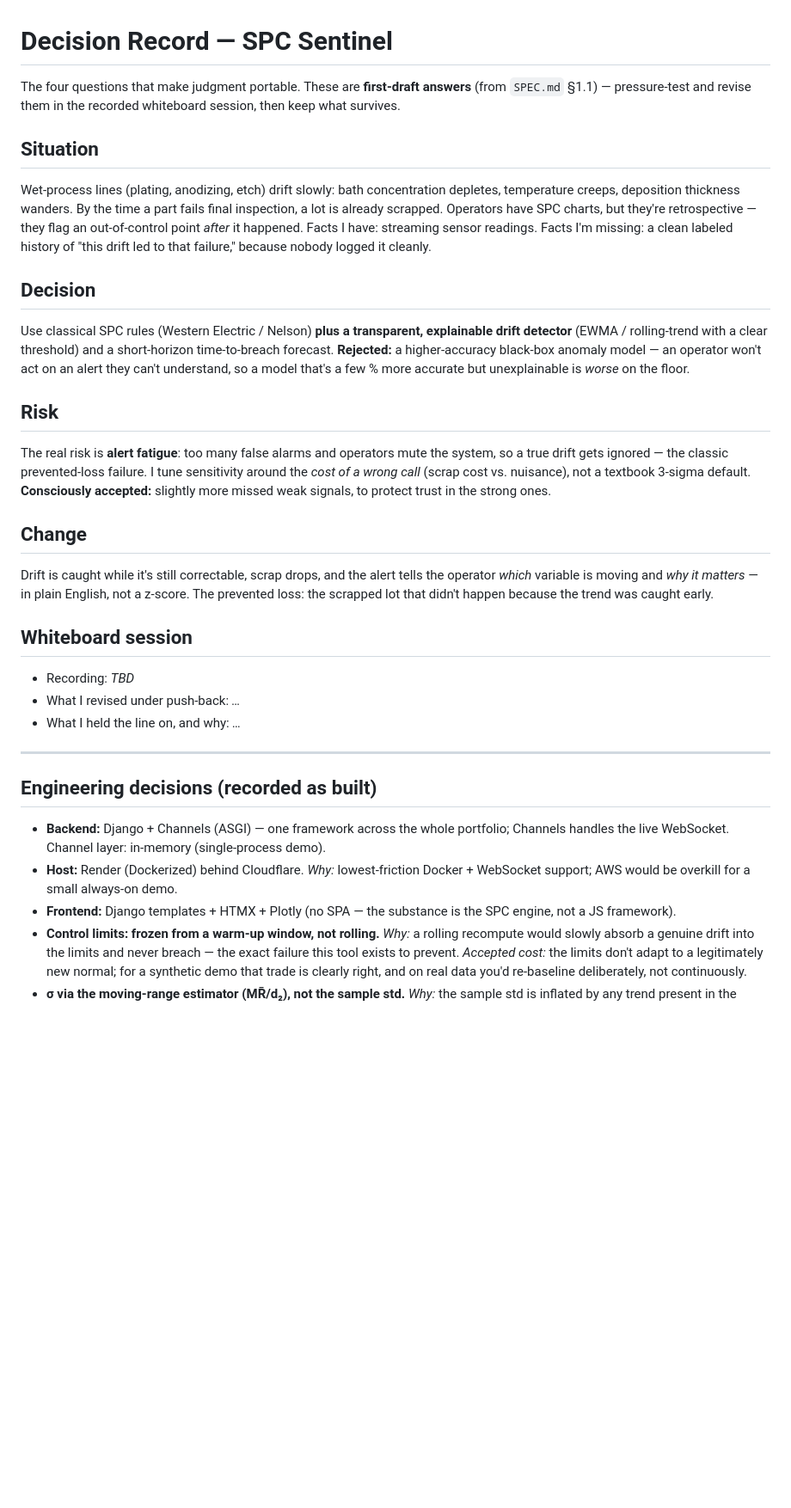
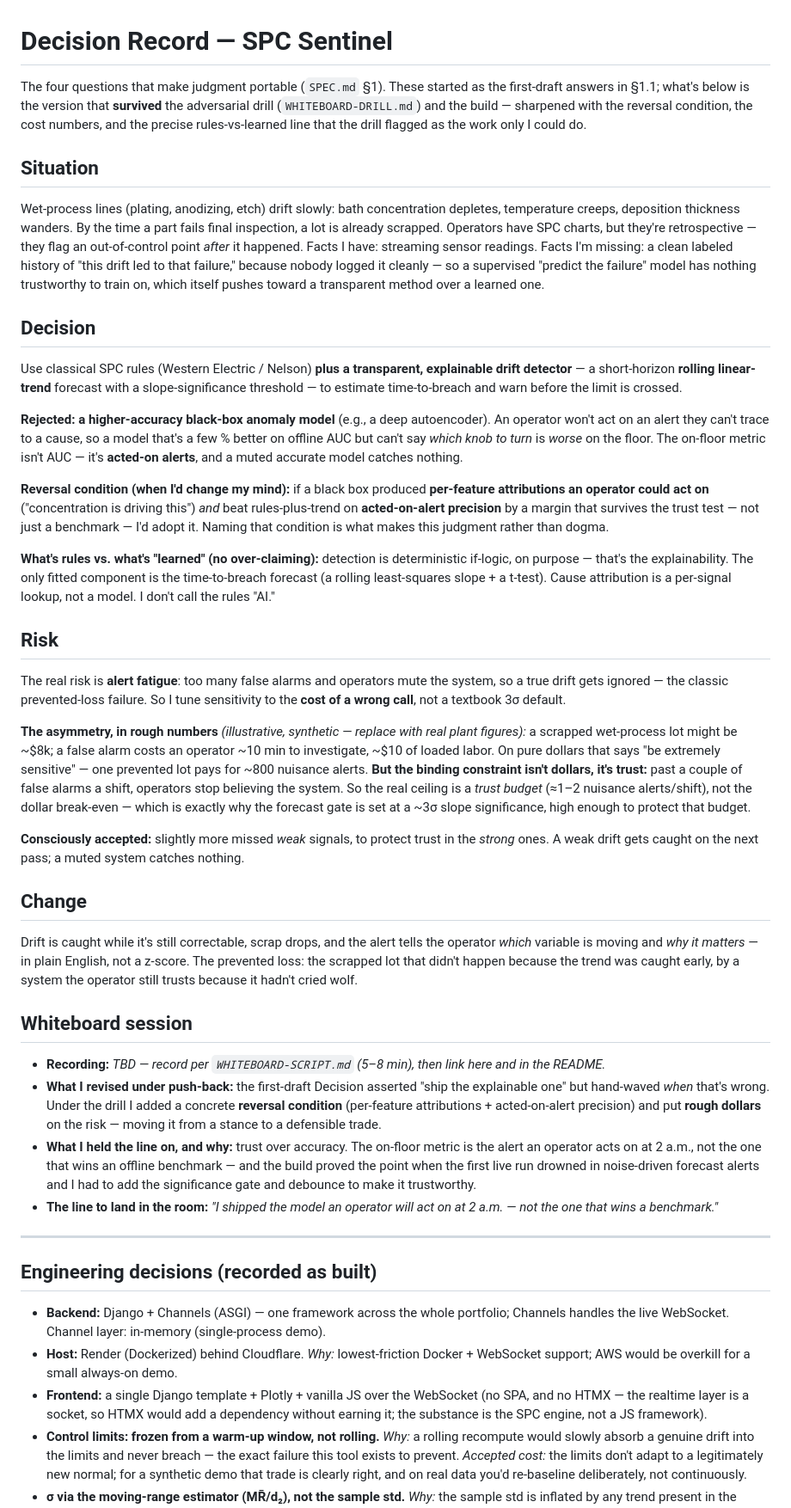
Before and after one commit to cognitivefactory-hector/spc-sentinel, a Markdown page: DECISIONS.md, the part around the change. Shown at 86% size. GitHub-like rendering; blank space fills up the shorter version.

```diff
--- a/DECISIONS.md
+++ b/DECISIONS.md
@@ -1,32 +1,41 @@
 # Decision Record — SPC Sentinel
 
-The four questions that make judgment portable. These are **first-draft answers** (from `SPEC.md` §1.1) — pressure-test and revise them in the recorded whiteboard session, then keep what survives.
+The four questions that make judgment portable (`SPEC.md` §1). These started as the first-draft answers in §1.1; what's below is the version that **survived** the adversarial drill (`WHITEBOARD-DRILL.md`) and the build — sharpened with the reversal condition, the cost numbers, and the precise rules-vs-learned line that the drill flagged as the work only I could do.
 
 ## Situation
-Wet-process lines (plating, anodizing, etch) drift slowly: bath concentration depletes, temperature creeps, deposition thickness wanders. By the time a part fails final inspection, a lot is already scrapped. Operators have SPC charts, but they're retrospective — they flag an out-of-control point *after* it happened. Facts I have: streaming sensor readings. Facts I'm missing: a clean labeled history of "this drift led to that failure," because nobody logged it cleanly.
+Wet-process lines (plating, anodizing, etch) drift slowly: bath concentration depletes, temperature creeps, deposition thickness wanders. By the time a part fails final inspection, a lot is already scrapped. Operators have SPC charts, but they're retrospective — they flag an out-of-control point *after* it happened. Facts I have: streaming sensor readings. Facts I'm missing: a clean labeled history of "this drift led to that failure," because nobody logged it cleanly — so a supervised "predict the failure" model has nothing trustworthy to train on, which itself pushes toward a transparent method over a learned one.
 
 ## Decision
-Use classical SPC rules (Western Electric / Nelson) **plus a transparent, explainable drift detector** (EWMA / rolling-trend with a clear threshold) and a short-horizon time-to-breach forecast.
-**Rejected:** a higher-accuracy black-box anomaly model — an operator won't act on an alert they can't understand, so a model that's a few % more accurate but unexplainable is *worse* on the floor.
+Use classical SPC rules (Western Electric / Nelson) **plus a transparent, explainable drift detector** — a short-horizon **rolling linear-trend** forecast with a slope-significance threshold — to estimate time-to-breach and warn before the limit is crossed.
+
+**Rejected: a higher-accuracy black-box anomaly model** (e.g., a deep autoencoder). An operator won't act on an alert they can't trace to a cause, so a model that's a few % better on offline AUC but can't say *which knob to turn* is *worse* on the floor. The on-floor metric isn't AUC — it's **acted-on alerts**, and a muted accurate model catches nothing.
+
+**Reversal condition (when I'd change my mind):** if a black box produced **per-feature attributions an operator could act on** ("concentration is driving this") *and* beat rules-plus-trend on **acted-on-alert precision** by a margin that survives the trust test — not just a benchmark — I'd adopt it. Naming that condition is what makes this judgment rather than dogma.
+
+**What's rules vs. what's "learned" (no over-claiming):** detection is deterministic if-logic, on purpose — that's the explainability. The only fitted component is the time-to-breach forecast (a rolling least-squares slope + a t-test). Cause attribution is a per-signal lookup, not a model. I don't call the rules "AI."
 
 ## Risk
-The real risk is **alert fatigue**: too many false alarms and operators mute the system, so a true drift gets ignored — the classic prevented-loss failure. I tune sensitivity around the *cost of a wrong call* (scrap cost vs. nuisance), not a textbook 3-sigma default.
-**Consciously accepted:** slightly more missed weak signals, to protect trust in the strong ones.
+The real risk is **alert fatigue**: too many false alarms and operators mute the system, so a true drift gets ignored — the classic prevented-loss failure. So I tune sensitivity to the **cost of a wrong call**, not a textbook 3σ default.
+
+**The asymmetry, in rough numbers** *(illustrative, synthetic — replace with real plant figures):* a scrapped wet-process lot might be ~$8k; a false alarm costs an operator ~10 min to investigate, ~$10 of loaded labor. On pure dollars that says "be extremely sensitive" — one prevented lot pays for ~800 nuisance alerts. **But the binding constraint isn't dollars, it's trust:** past a couple of false alarms a shift, operators stop believing the system. So the real ceiling is a *trust budget* (≈1–2 nuisance alerts/shift), not the dollar break-even — which is exactly why the forecast gate is set at a ~3σ slope significance, high enough to protect that budget.
+
+**Consciously accepted:** slightly more missed *weak* signals, to protect trust in the *strong* ones. A weak drift gets caught on the next pass; a muted system catches nothing.
 
 ## Change
-Drift is caught while it's still correctable, scrap drops, and the alert tells the operator *which* variable is moving and *why it matters* — in plain English, not a z-score. The prevented loss: the scrapped lot that didn't happen because the trend was caught early.
+Drift is caught while it's still correctable, scrap drops, and the alert tells the operator *which* variable is moving and *why it matters* — in plain English, not a z-score. The prevented loss: the scrapped lot that didn't happen because the trend was caught early, by a system the operator still trusts because it hadn't cried wolf.
 
 ## Whiteboard session
-- Recording: _TBD_
-- What I revised under push-back: _…_
-- What I held the line on, and why: _…_
+- **Recording:** _TBD — record per `WHITEBOARD-SCRIPT.md` (5–8 min), then link here and in the README._
+- **What I revised under push-back:** the first-draft Decision asserted "ship the explainable one" but hand-waved *when* that's wrong. Under the drill I added a concrete **reversal condition** (per-feature attributions + acted-on-alert precision) and put **rough dollars** on the risk — moving it from a stance to a defensible trade.
+- **What I held the line on, and why:** trust over accuracy. The on-floor metric is the alert an operator acts on at 2 a.m., not the one that wins an offline benchmark — and the build proved the point when the first live run drowned in noise-driven forecast alerts and I had to add the significance gate and debounce to make it trustworthy.
+- **The line to land in the room:** *"I shipped the model an operator will act on at 2 a.m. — not the one that wins a benchmark."*
 
 ---
 
 ## Engineering decisions (recorded as built)
 - **Backend:** Django + Channels (ASGI) — one framework across the whole portfolio; Channels handles the live WebSocket. Channel layer: in-memory (single-process demo).
 - **Host:** Render (Dockerized) behind Cloudflare. _Why:_ lowest-friction Docker + WebSocket support; AWS would be overkill for a small always-on demo.
-- **Frontend:** Django templates + HTMX + Plotly (no SPA — the substance is the SPC engine, not a JS framework).
+- **Frontend:** a single Django template + Plotly + vanilla JS over the WebSocket (no SPA, and no HTMX — the realtime layer is a socket, so HTMX would add a dependency without earning it; the substance is the SPC engine, not a JS framework).
 - **Control limits: frozen from a warm-up window, not rolling.** _Why:_ a rolling recompute would slowly absorb a genuine drift into the limits and never breach — the exact failure this tool exists to prevent. _Accepted cost:_ the limits don't adapt to a legitimately new normal; for a synthetic demo that trade is clearly right, and on real data you'd re-baseline deliberately, not continuously.
 - **σ via the moving-range estimator (MR̄/d₂), not the sample std.** _Why:_ the sample std is inflated by any trend present in the warm-up window, widening the band and masking drift; the I-chart moving-range estimate is the standard, more robust choice.
 - **Shared single Engine + one producer task.** _Why:_ the in-memory channel layer is single-process, so one shared engine (stepped by a lone producer, broadcast to a Channels group) is the simplest correct design — REST `inject`/`reset` mutate the same instance every client sees. Redis/multi-process is a non-goal for the demo.
```
Also changed, not shown: README.md (+2 -2 lines), WHITEBOARD-SCRIPT.md (added, +59 -0 lines).
